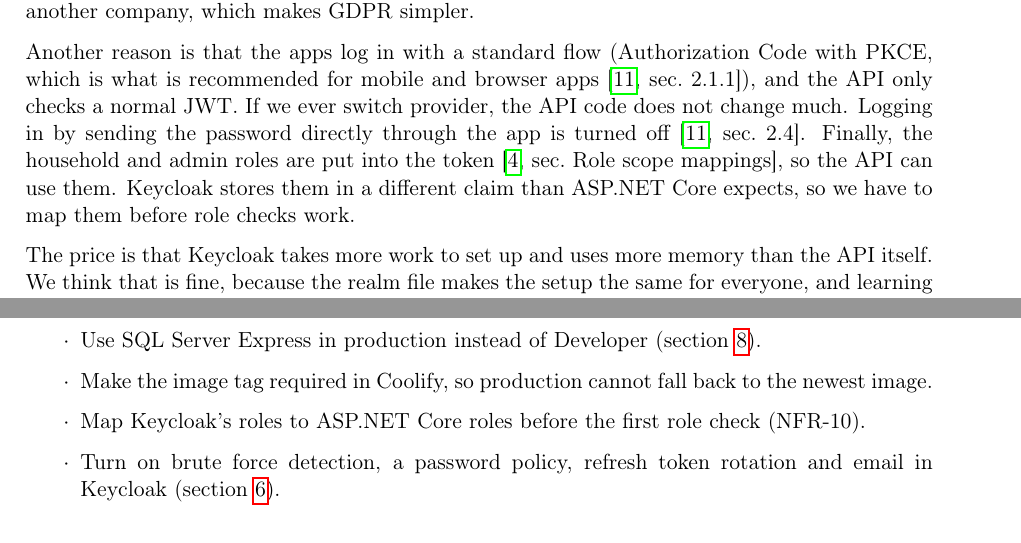
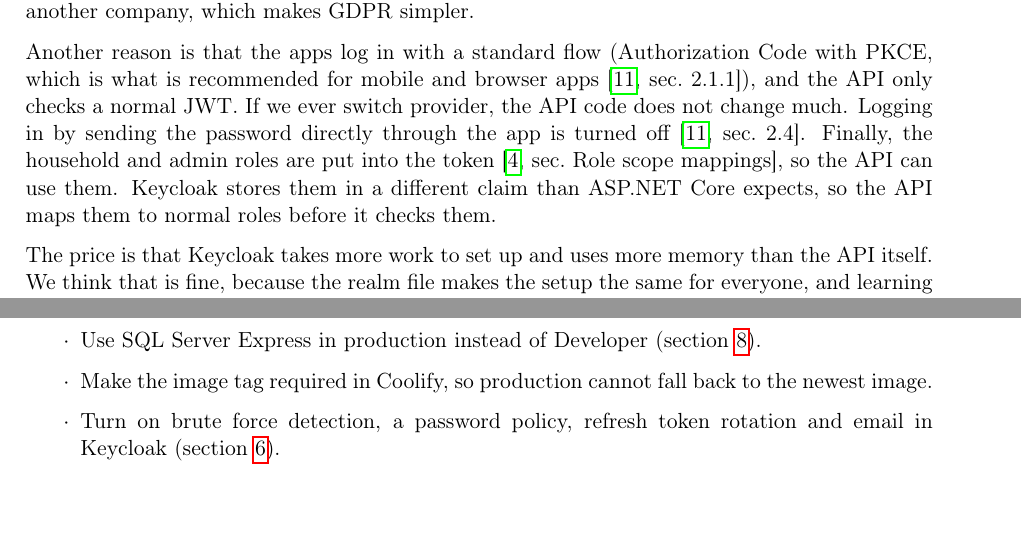
Before and after one commit to Mosekjaer/prepmeup, a LaTeX document (docs/appendices/technical/02-analysis/01-technical-analysis.tex): two parts of pages 6 and 14 of 16, joined at a grey line, cut so that both start at the same text, the shorter picture padded with empty space. Compiled offline with pdfLaTeX.

Commit message:
docs: drop role mapping from open decisions
Role mapping was done in PMU-75 with the claims transformation.

```diff
--- a/docs/appendices/technical/02-analysis/01-technical-analysis.tex
+++ b/docs/appendices/technical/02-analysis/01-technical-analysis.tex
@@ -177,7 +177,7 @@ Keycloak & Open source and free. Runs in our own compose. Uses standard OpenID C
 
 We chose Keycloak, mostly because we already host everything else ourselves. Kaneo, the API and the database all run on our own server, so Keycloak is just one more container. It also means that customers' names, addresses and household information do not end up at Google or another company, which makes GDPR simpler.
 
-Another reason is that the apps log in with a standard flow (Authorization Code with PKCE, which is what is recommended for mobile and browser apps \cite[sec.~2.1.1]{ietf-rfc9700-oauth-security-bcp}), and the API only checks a normal JWT. If we ever switch provider, the API code does not change much. Logging in by sending the password directly through the app is turned off \cite[sec.~2.4]{ietf-rfc9700-oauth-security-bcp}. Finally, the household and admin roles are put into the token \cite[sec.~Role scope mappings]{keycloak-server-admin-guide}, so the API can use them. Keycloak stores them in a different claim than ASP.NET Core expects, so we have to map them before role checks work.
+Another reason is that the apps log in with a standard flow (Authorization Code with PKCE, which is what is recommended for mobile and browser apps \cite[sec.~2.1.1]{ietf-rfc9700-oauth-security-bcp}), and the API only checks a normal JWT. If we ever switch provider, the API code does not change much. Logging in by sending the password directly through the app is turned off \cite[sec.~2.4]{ietf-rfc9700-oauth-security-bcp}. Finally, the household and admin roles are put into the token \cite[sec.~Role scope mappings]{keycloak-server-admin-guide}, so the API can use them. Keycloak stores them in a different claim than ASP.NET Core expects, so the API maps them to normal roles before it checks them.
 
 The price is that Keycloak takes more work to set up and uses more memory than the API itself. We think that is fine, because the realm file makes the setup the same for everyone, and learning to use a real login provider is something we want to get out of the project.
 
@@ -417,7 +417,6 @@ These are things we know are not good enough yet. They are also listed under ope
     \item Whether to pin GitHub Actions to specific commits.
     \item Use SQL Server Express in production instead of Developer (section~\ref{sec:data}).
     \item Make the image tag required in Coolify, so production cannot fall back to the newest image.
-    \item Map Keycloak's roles to ASP.NET Core roles before the first role check (NFR-10).
     \item Turn on brute force detection, a password policy, refresh token rotation and email in Keycloak (section~\ref{sec:keycloak-features}).
 \end{itemize}
 
```
